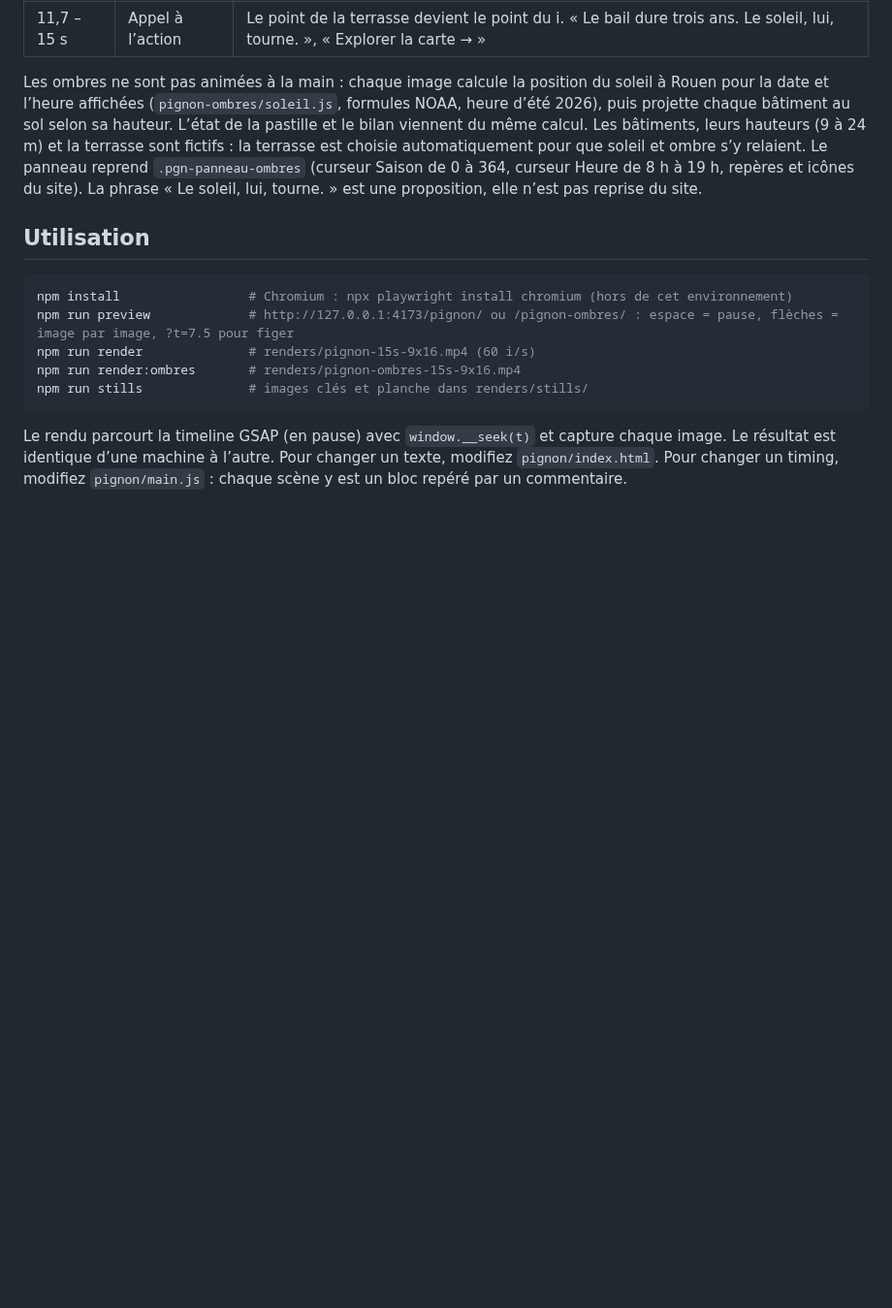
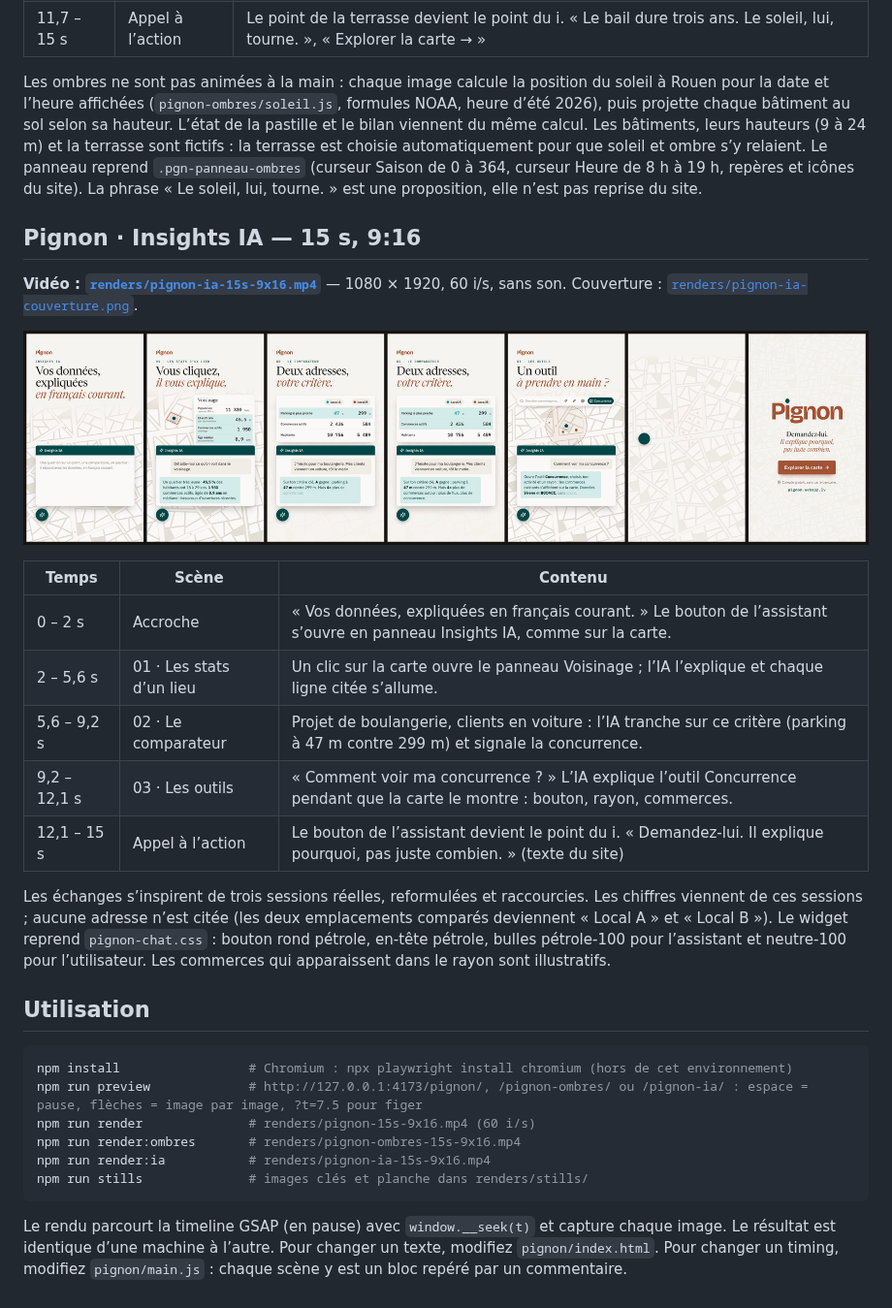
Before and after one commit to Victor-Linard/motion-design, a Markdown page: README.md, the part around the change. Shown at 97% size. GitHub-like rendering; pictures changed too: renders/pignon-ia-planche.png (added); blank space fills up the shorter version.

````diff
--- a/README.md
+++ b/README.md
@@ -50,13 +50,31 @@ Couverture : [`renders/pignon-ombres-couverture.png`](renders/pignon-ombres-couv
 
 Les ombres ne sont pas animées à la main : chaque image calcule la position du soleil à Rouen pour la date et l’heure affichées (`pignon-ombres/soleil.js`, formules NOAA, heure d’été 2026), puis projette chaque bâtiment au sol selon sa hauteur. L’état de la pastille et le bilan viennent du même calcul. Les bâtiments, leurs hauteurs (9 à 24 m) et la terrasse sont fictifs : la terrasse est choisie automatiquement pour que soleil et ombre s’y relaient. Le panneau reprend `.pgn-panneau-ombres` (curseur Saison de 0 à 364, curseur Heure de 8 h à 19 h, repères et icônes du site). La phrase « Le soleil, lui, tourne. » est une proposition, elle n’est pas reprise du site.
 
+## Pignon · Insights IA — 15 s, 9:16
+
+**Vidéo : [`renders/pignon-ia-15s-9x16.mp4`](renders/pignon-ia-15s-9x16.mp4)** — 1080 × 1920, 60 i/s, sans son.
+Couverture : [`renders/pignon-ia-couverture.png`](renders/pignon-ia-couverture.png).
+
+![Planche](renders/pignon-ia-planche.png)
+
+| Temps | Scène | Contenu |
+|---|---|---|
+| 0 – 2 s | Accroche | « Vos données, expliquées en français courant. » Le bouton de l’assistant s’ouvre en panneau Insights IA, comme sur la carte. |
+| 2 – 5,6 s | 01 · Les stats d’un lieu | Un clic sur la carte ouvre le panneau Voisinage ; l’IA l’explique et chaque ligne citée s’allume. |
+| 5,6 – 9,2 s | 02 · Le comparateur | Projet de boulangerie, clients en voiture : l’IA tranche sur ce critère (parking à 47 m contre 299 m) et signale la concurrence. |
+| 9,2 – 12,1 s | 03 · Les outils | « Comment voir ma concurrence ? » L’IA explique l’outil Concurrence pendant que la carte le montre : bouton, rayon, commerces. |
+| 12,1 – 15 s | Appel à l’action | Le bouton de l’assistant devient le point du i. « Demandez-lui. Il explique pourquoi, pas juste combien. » (texte du site) |
+
+Les échanges s’inspirent de trois sessions réelles, reformulées et raccourcies. Les chiffres viennent de ces sessions ; aucune adresse n’est citée (les deux emplacements comparés deviennent « Local A » et « Local B »). Le widget reprend `pignon-chat.css` : bouton rond pétrole, en-tête pétrole, bulles pétrole-100 pour l’assistant et neutre-100 pour l’utilisateur. Les commerces qui apparaissent dans le rayon sont illustratifs.
+
 ## Utilisation
 
 ```bash
 npm install                 # Chromium : npx playwright install chromium (hors de cet environnement)
-npm run preview             # http://127.0.0.1:4173/pignon/ ou /pignon-ombres/ : espace = pause, flèches = image par image, ?t=7.5 pour figer
+npm run preview             # http://127.0.0.1:4173/pignon/, /pignon-ombres/ ou /pignon-ia/ : espace = pause, flèches = image par image, ?t=7.5 pour figer
 npm run render              # renders/pignon-15s-9x16.mp4 (60 i/s)
 npm run render:ombres       # renders/pignon-ombres-15s-9x16.mp4
+npm run render:ia           # renders/pignon-ia-15s-9x16.mp4
 npm run stills              # images clés et planche dans renders/stills/
 ```
 
````
Also changed, not shown: renders/pignon-ia-couverture.png (added), 5 other files.
